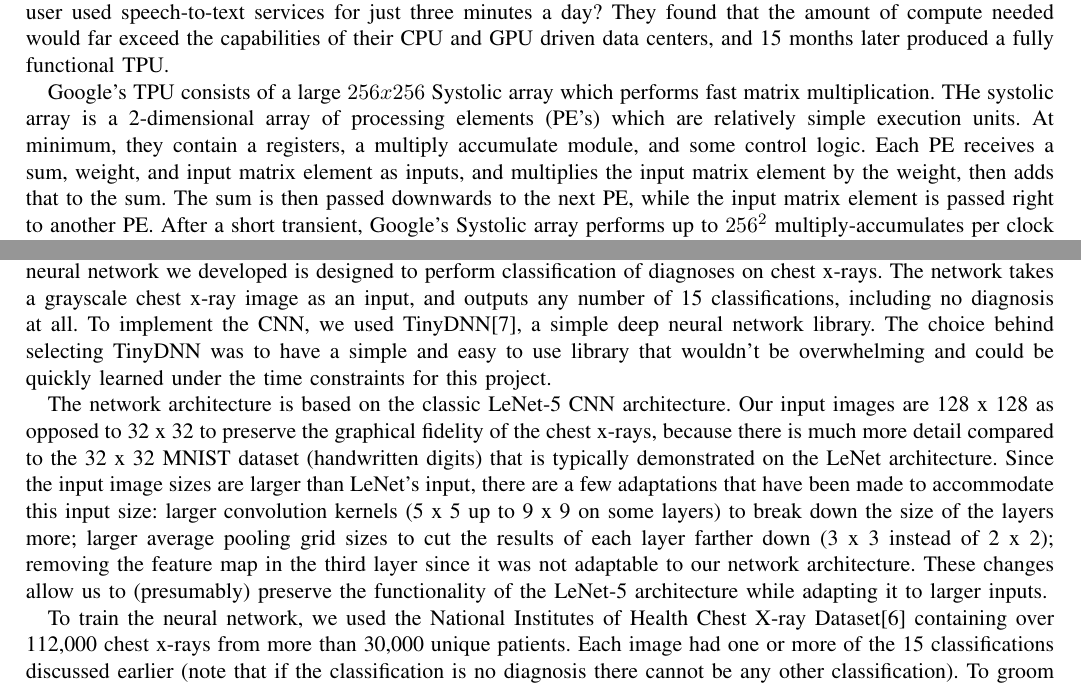
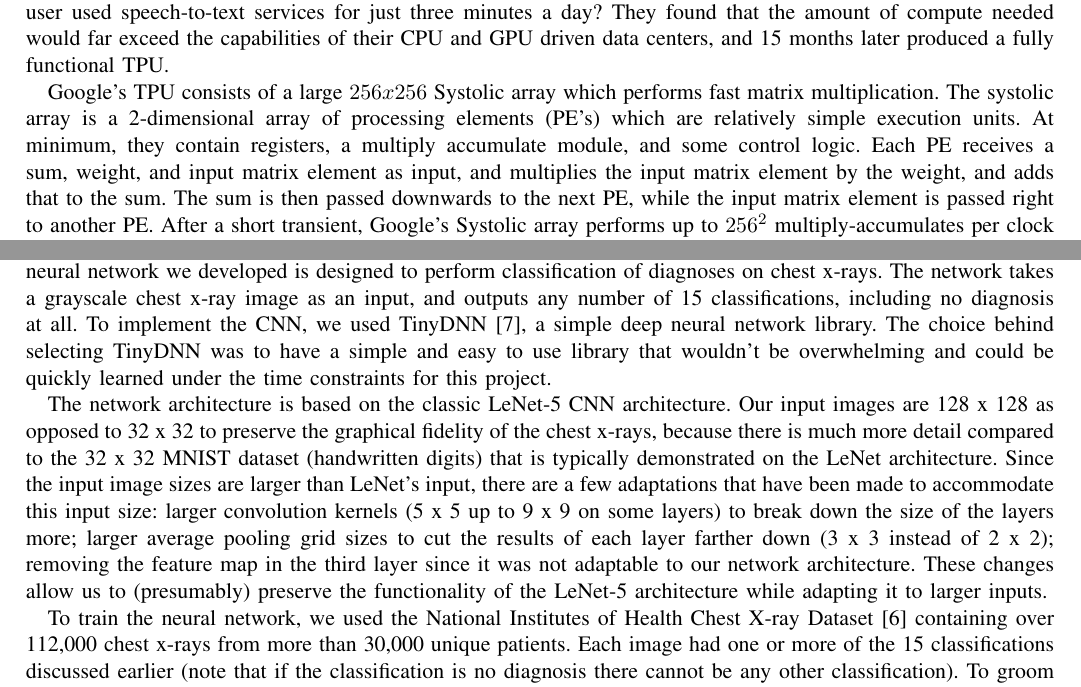
Before and after one commit to cameronshinn/tiny-tpu, a LaTeX paper (docs/report/report.tex): two parts of pages 2 and 5 of 10, joined at a grey line, cut so that both start at the same text. Compiled offline with pdfLaTeX.

Commit message:
More fixes

```diff
--- a/docs/report/report.tex
+++ b/docs/report/report.tex
@@ -158,11 +158,11 @@ Neural Networks, Machine Learning, TPU, Hardware Acceleration
     functional TPU.
 
     Google's TPU consists of a large $256 x 256$ Systolic array which performs fast matrix
-    multiplication. THe systolic array is a 2-dimensional array of processing elements
-    (PE's) which are relatively simple execution units. At minimum, they contain a
+    multiplication. The systolic array is a 2-dimensional array of processing elements
+    (PE's) which are relatively simple execution units. At minimum, they contain
     registers, a multiply accumulate module, and some control logic. Each PE receives a
-    sum, weight, and input matrix element as inputs, and multiplies the input matrix
-    element by the weight, then adds that to the sum. The sum is then passed downwards
+    sum, weight, and input matrix element as input, and multiplies the input matrix
+    element by the weight, and adds that to the sum. The sum is then passed downwards
     to the next PE, while the input matrix element is passed right to another PE. After
     a short transient, Google's Systolic array performs up to $256^2$ multiply-accumulates
     per clock cycle, allowing massive throughput.
@@ -292,7 +292,7 @@ Neural Networks, Machine Learning, TPU, Hardware Acceleration
     convolutional neural network we developed is designed to perform classification of
     diagnoses on chest x-rays. The network takes a grayscale chest x-ray image as an
     input, and outputs any number of 15 classifications, including no diagnosis at all. To
-    implement the CNN, we used TinyDNN[7], a simple deep neural network library. The
+    implement the CNN, we used TinyDNN \cite{b7}, a simple deep neural network library. The
     choice behind selecting TinyDNN was to have a simple and easy to use library that
     wouldn’t be overwhelming and could be quickly learned under the time constraints for
     this project.
@@ -310,7 +310,7 @@ Neural Networks, Machine Learning, TPU, Hardware Acceleration
     the functionality of the LeNet-5 architecture while adapting it to larger inputs.
 
     To train the neural network, we used the National Institutes of Health Chest X-ray
-    Dataset[6] containing over 112,000 chest x-rays from more than 30,000 unique patients.
+    Dataset \cite{b6} containing over 112,000 chest x-rays from more than 30,000 unique patients.
     Each image had one or more of the 15 classifications discussed earlier (note that if
     the classification is no diagnosis there cannot be any other classification). To groom
     the images for processing we wrote a Python script to resize all of the images to
```
Also changed, not shown: docs/report/report.tex (2 more changed lines).
